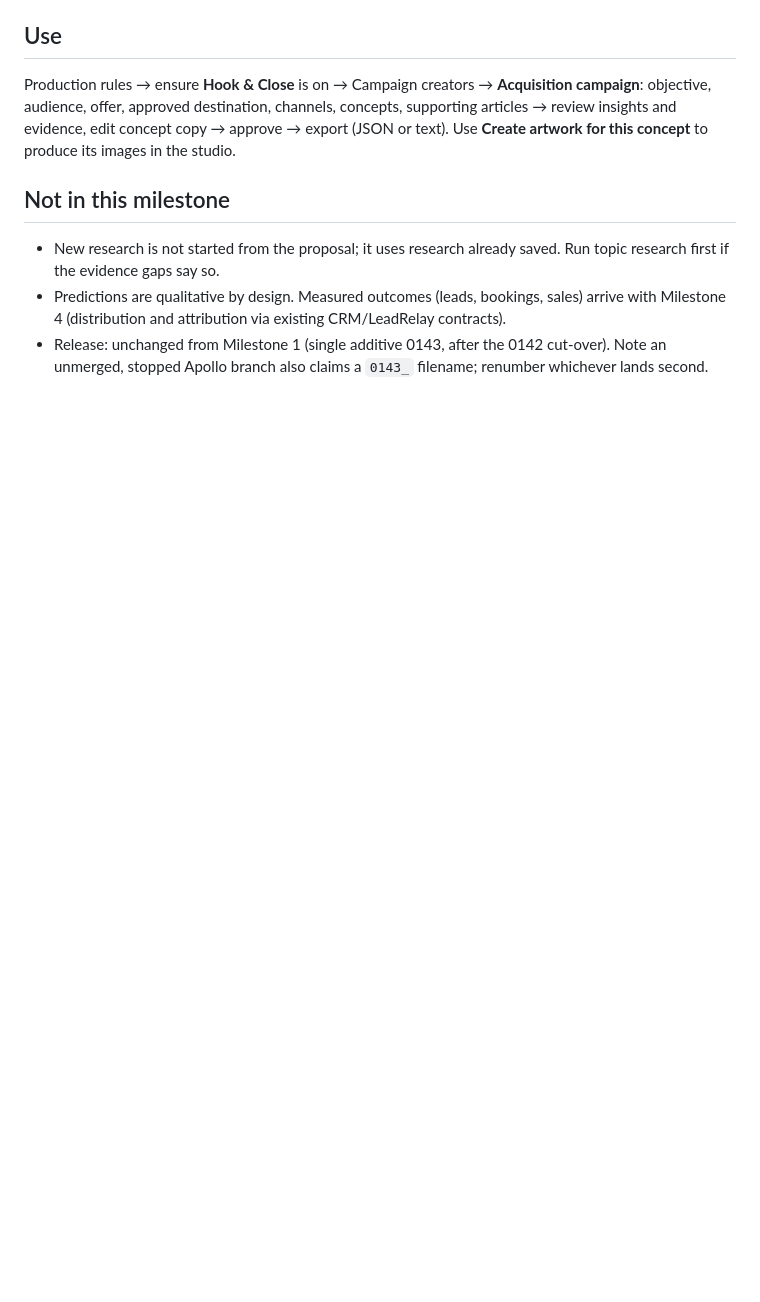
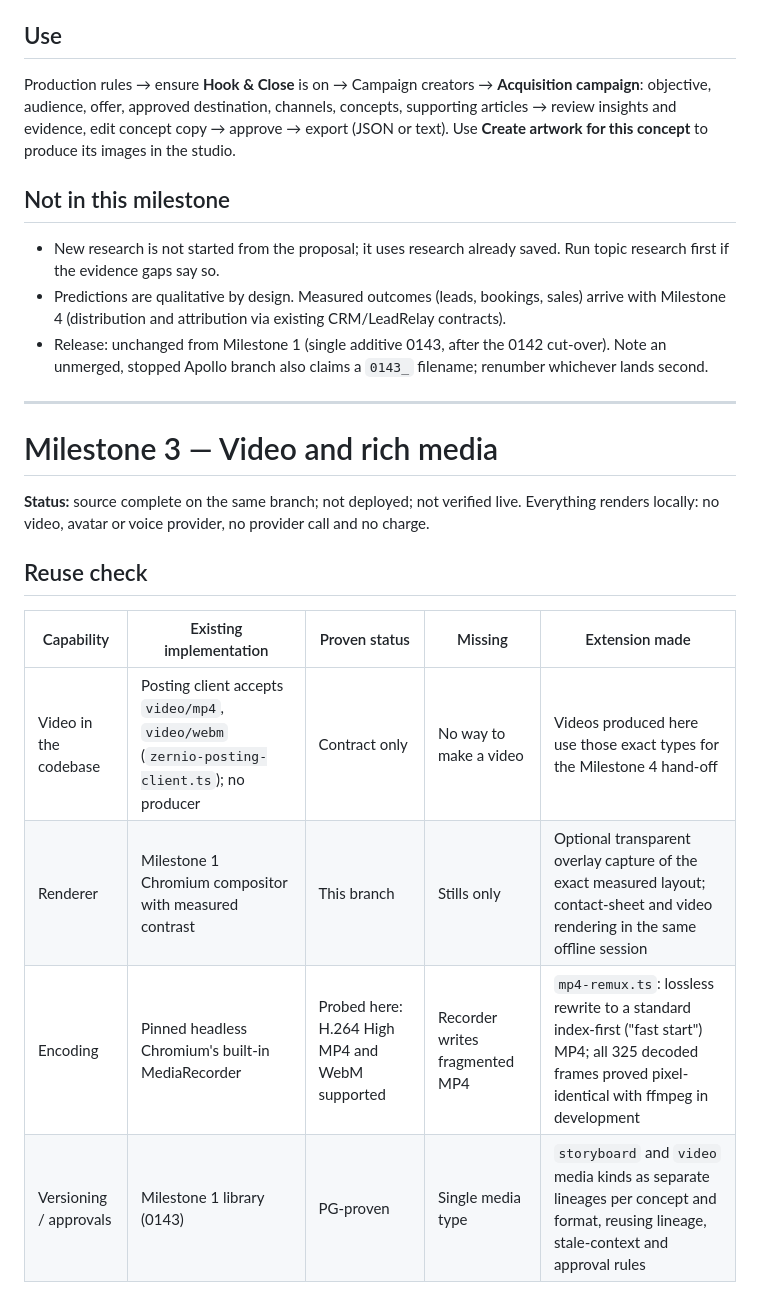
Before and after one commit to Martoon196/relaunch72, a Markdown page: docs/creative-studio.md, the part around one of its changes. GitHub-like rendering; blank space fills up the shorter version.

```diff
--- a/docs/creative-studio.md
+++ b/docs/creative-studio.md
@@ -124,3 +124,19 @@ Production rules → ensure **Hook & Close** is on → Campaign creators → **A
 - New research is not started from the proposal; it uses research already saved. Run topic research first if the evidence gaps say so.
 - Predictions are qualitative by design. Measured outcomes (leads, bookings, sales) arrive with Milestone 4 (distribution and attribution via existing CRM/LeadRelay contracts).
 - Release: unchanged from Milestone 1 (single additive 0143, after the 0142 cut-over). Note an unmerged, stopped Apollo branch also claims a `0143_` filename; renumber whichever lands second.
+
+---
+
+# Milestone 3 — Video and rich media
+
+**Status:** source complete on the same branch; not deployed; not verified live. Everything renders locally: no video, avatar or voice provider, no provider call and no charge.
+
+## Reuse check
+
+| Capability | Existing implementation | Proven status | Missing | Extension made |
+|---|---|---|---|---|
+| Video in the codebase | Posting client accepts `video/mp4`, `video/webm` (`zernio-posting-client.ts`); no producer | Contract only | No way to make a video | Videos produced here use those exact types for the Milestone 4 hand-off |
+| Renderer | Milestone 1 Chromium compositor with measured contrast | This branch | Stills only | Optional transparent overlay capture of the exact measured layout; contact-sheet and video rendering in the same offline session |
+| Encoding | Pinned headless Chromium's built-in MediaRecorder | Probed here: H.264 High MP4 and WebM supported | Recorder writes fragmented MP4 | `mp4-remux.ts`: lossless rewrite to a standard index-first ("fast start") MP4; all 325 decoded frames proved pixel-identical with ffmpeg in development |
+| Versioning / approvals | Milestone 1 library (0143) | PG-proven | Single media type | `storyboard` and `video` media kinds as separate lineages per concept and format, reusing lineage, stale-context and approval rules |
+
```
Also changed, not shown: other parts of docs/creative-studio.md (+22 -1 lines), docs/decisions.md (+3 -0 lines), docs/creative-studio-evidence/m3-storyboard-not-a-video.jpg (added), docs/creative-studio-evidence/m3-video-frames-from-mp4.jpg (added), docs/creative-studio-evidence/m3-video-player-approved.png (added), 14 other files.
